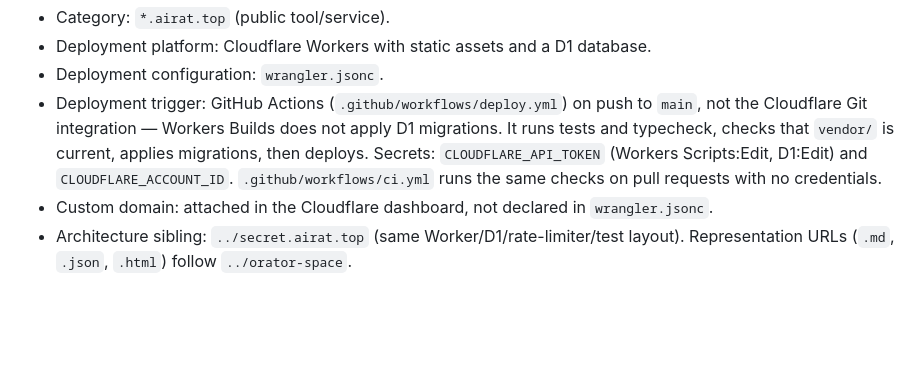
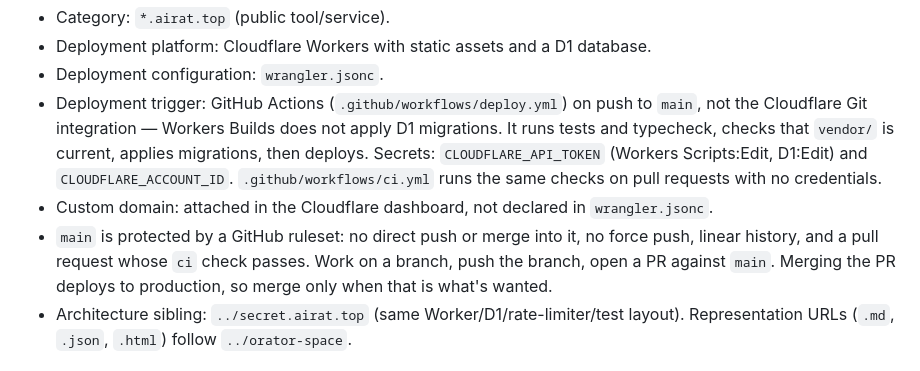
Before and after one commit to AiratTop/md.airat.top, a Markdown page: AGENTS.md, the part around the change. Drawn GitHub-style; blank space fills up the shorter version.

Commit message:
AGENTS: main is protected; changes go through a branch and a PR

```diff
--- a/AGENTS.md
+++ b/AGENTS.md
@@ -20,6 +20,10 @@ and not a secret store — see `../secret.airat.top` for that.
   `CLOUDFLARE_API_TOKEN` (Workers Scripts:Edit, D1:Edit) and `CLOUDFLARE_ACCOUNT_ID`.
   `.github/workflows/ci.yml` runs the same checks on pull requests with no credentials.
 - Custom domain: attached in the Cloudflare dashboard, not declared in `wrangler.jsonc`.
+- `main` is protected by a GitHub ruleset: no direct push or merge into it, no force
+  push, linear history, and a pull request whose `ci` check passes. Work on a branch,
+  push the branch, open a PR against `main`. Merging the PR deploys to production, so
+  merge only when that is what's wanted.
 - Architecture sibling: `../secret.airat.top` (same Worker/D1/rate-limiter/test layout).
   Representation URLs (`.md`, `.json`, `.html`) follow `../orator-space`.
 
```
